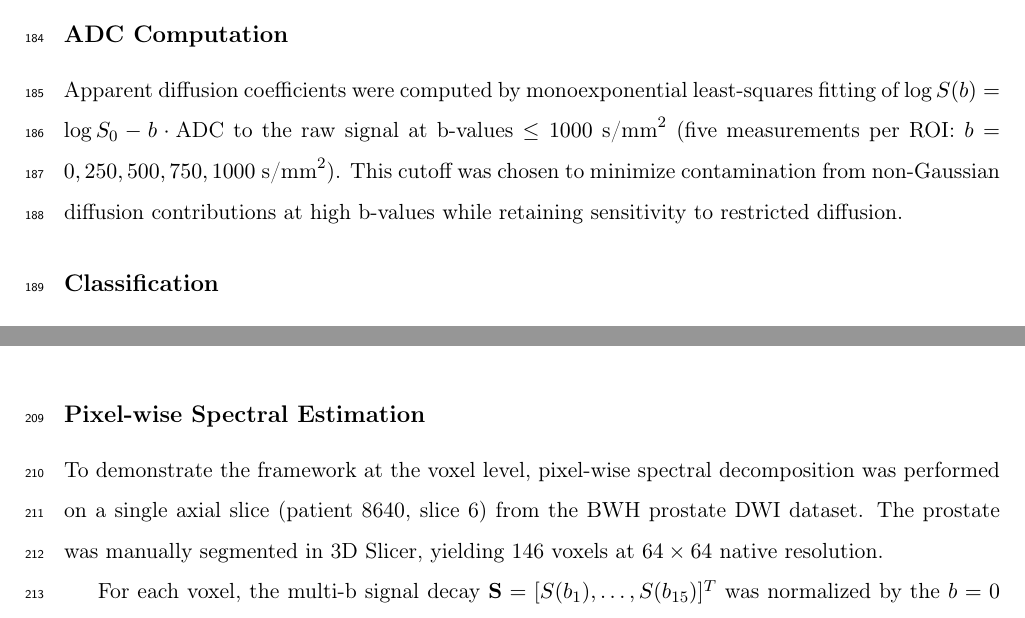
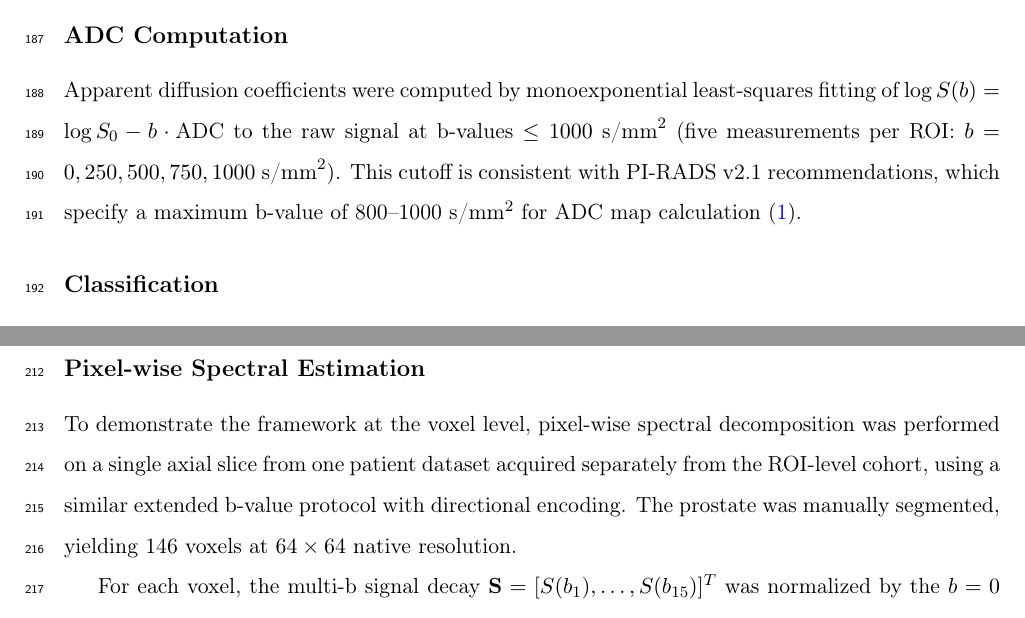
Before and after one commit to PaWeRe/spectra-estimation-dMRI, a LaTeX paper (paper/main.tex, which reads paper/sections/methods.tex): two parts of pages 9 and 10 of 29, joined at a grey line, cut so that both start at the same text. Compiled offline with pdfLaTeX.

Commit message:
Methods section revisions per Stephan feedback
- Add patient demographics (age, PSA) from Langkilde reference
- Change "patients" to "men", note benign (n=10) and HGPIN (n=2) cases
- ADC cutoff justification: PI-RADS v2.1 recommendation (cite Turkbey 2019)
- Anonymize pixel-wise patient details per Stephan
- Remove patient demographics table marker (already done in prior commit)

Co-Authored-By: Claude Opus 4.6 (1M context) <noreply@anthropic.com>

```diff
--- a/paper/sections/methods.tex
+++ b/paper/sections/methods.tex
@@ -26,7 +28,7 @@ Posterior means of the spectral fractions (normalized to sum to one) were used a
 \subsection{ADC Computation}
 
 Apparent diffusion coefficients were computed by monoexponential least-squares fitting of $\log S(b) = \log S_0 - b \cdot \text{ADC}$ to the raw signal at b-values $\leq 1000\;\text{s/mm}^2$ (five measurements per ROI: $b = 0, 250, 500, 750, 1000\;\text{s/mm}^2$).
-This cutoff was chosen to minimize contamination from non-Gaussian diffusion contributions at high b-values while retaining sensitivity to restricted diffusion.
+This cutoff is consistent with PI-RADS~v2.1 recommendations, which specify a maximum b-value of 800--1000~s/mm$^2$ for ADC map calculation \citep{turkbey2019prostate}.
 
 \subsection{Classification}
 
@@ -48,8 +50,8 @@ The Pearson and Spearman rank correlations between the sensitivity vector and th
 % ======================================================================
 \subsection{Pixel-wise Spectral Estimation}
 
-To demonstrate the framework at the voxel level, pixel-wise spectral decomposition was performed on a single axial slice (patient 8640, slice~6) from the BWH prostate DWI dataset.
-The prostate was manually segmented in 3D~Slicer, yielding 146 voxels at $64 \times 64$ native resolution.
+To demonstrate the framework at the voxel level, pixel-wise spectral decomposition was performed on a single axial slice from one patient dataset acquired separately from the ROI-level cohort, using a similar extended b-value protocol with directional encoding.
+The prostate was manually segmented, yielding 146 voxels at $64 \times 64$ native resolution.
 
 For each voxel, the multi-b signal decay $\svec = [S(b_1), \ldots, S(b_{15})]^T$ was normalized by the $b = 0$ signal and decomposed using both MAP (Eq.~\ref{eq:map}) and NUTS (Eqs.~\ref{eq:prior_R}--\ref{eq:likelihood}) with the same parameters as the ROI-level analysis.
 A spectral discriminant score was computed at each voxel by applying the PZ logistic regression coefficients to the pixel-level normalized spectra (Eq.~\ref{eq:discriminant}).
```
Also changed, not shown: paper/sections/methods.tex (4 more changed lines).
